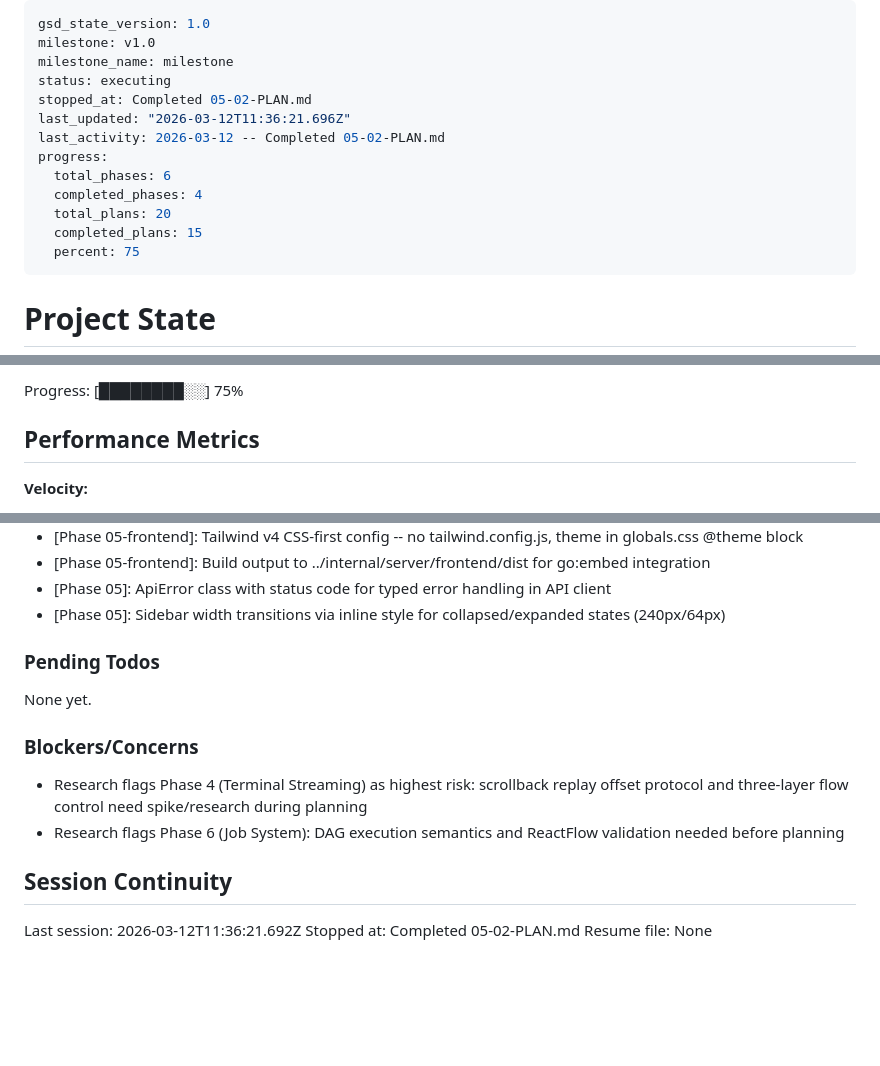
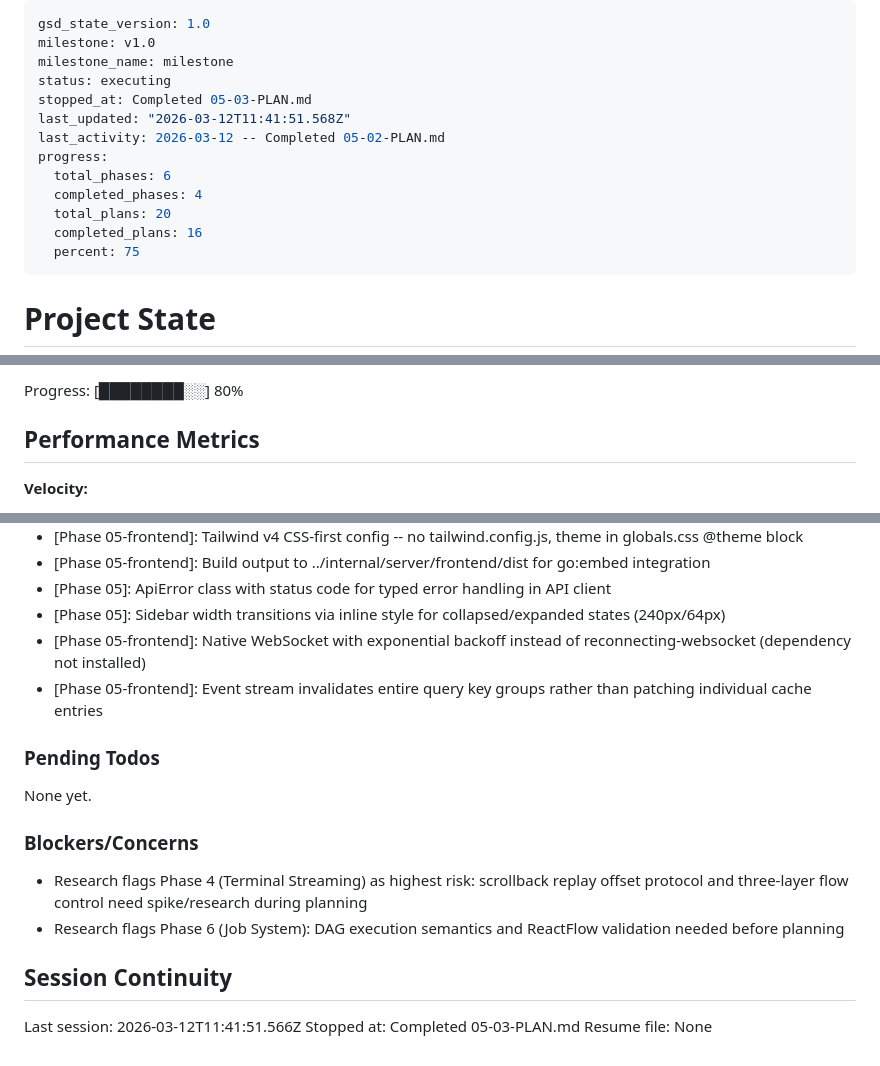
Before and after one commit to kodrunhq/claude-plane, a Markdown page: .planning/STATE.md, 3 parts joined by grey strips. GitHub-like rendering; blank space fills up the shorter version.

Commit message:
docs(05-03): complete core views and data hooks plan

```diff
--- a/.planning/STATE.md
+++ b/.planning/STATE.md
@@ -3,14 +3,14 @@ gsd_state_version: 1.0
 milestone: v1.0
 milestone_name: milestone
 status: executing
-stopped_at: Completed 05-02-PLAN.md
-last_updated: "2026-03-12T11:36:21.696Z"
+stopped_at: Completed 05-03-PLAN.md
+last_updated: "2026-03-12T11:41:51.568Z"
 last_activity: 2026-03-12 -- Completed 05-02-PLAN.md
 progress:
   total_phases: 6
   completed_phases: 4
   total_plans: 20
-  completed_plans: 15
+  completed_plans: 16
   percent: 75
 ---
 
@@ -32,5 +32,5 @@ Last activity: 2026-03-12 -- Completed 05-02-PLAN.md
 
-Progress: [████████░░] 75%
+Progress: [████████░░] 80%
 
 ## Performance Metrics
 
@@ -101,6 +102,8 @@ Recent decisions affecting current work:
 - [Phase 05-frontend]: Build output to ../internal/server/frontend/dist for go:embed integration
 - [Phase 05]: ApiError class with status code for typed error handling in API client
 - [Phase 05]: Sidebar width transitions via inline style for collapsed/expanded states (240px/64px)
+- [Phase 05-frontend]: Native WebSocket with exponential backoff instead of reconnecting-websocket (dependency not installed)
+- [Phase 05-frontend]: Event stream invalidates entire query key groups rather than patching individual cache entries
 
 ### Pending Todos
 
@@ -113,6 +116,6 @@ None yet.
 
 ## Session Continuity
 
-Last session: 2026-03-12T11:36:21.692Z
-Stopped at: Completed 05-02-PLAN.md
+Last session: 2026-03-12T11:41:51.566Z
+Stopped at: Completed 05-03-PLAN.md
 Resume file: None
```
Also changed, not shown: other parts of .planning/STATE.md (+3 -2 lines), 1 other file.
